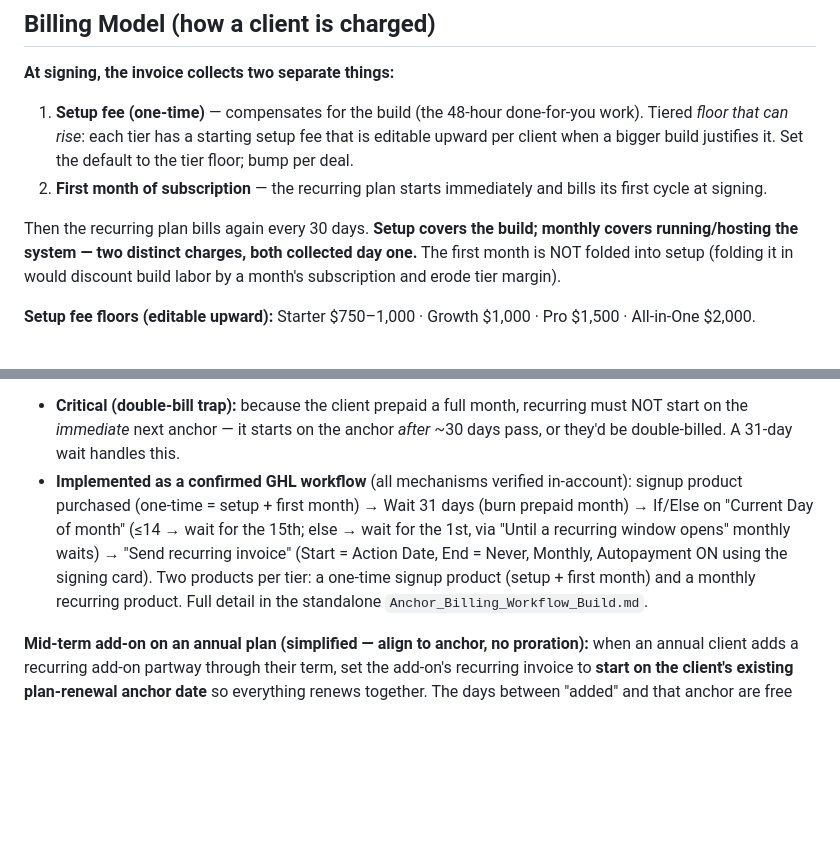
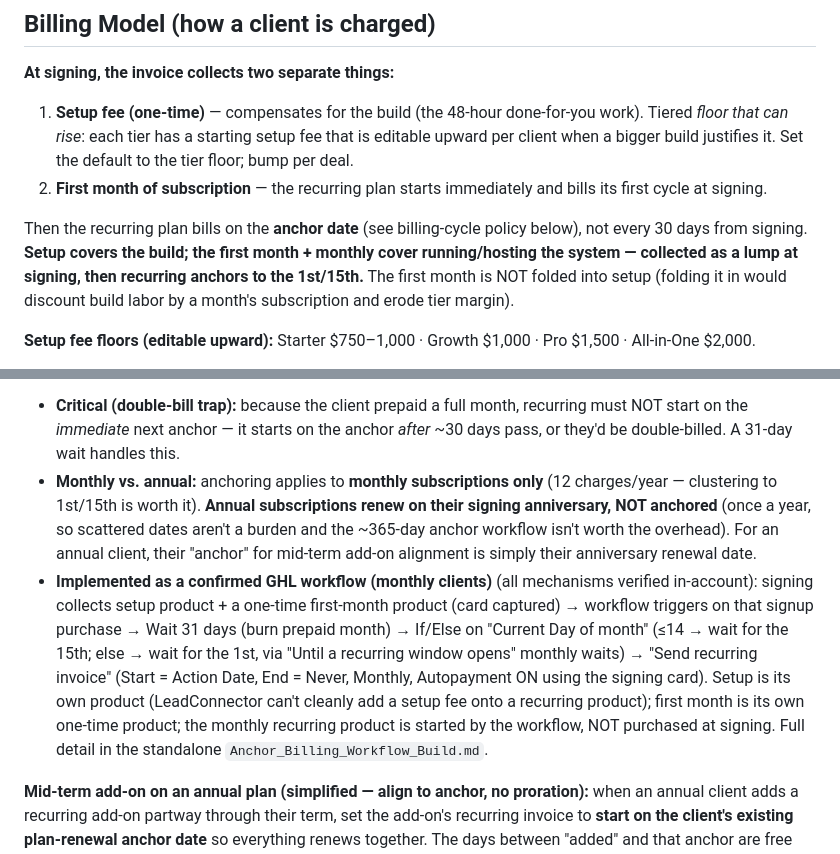
Before and after one commit to mckay-del/trendwise-tools, a Markdown page: docs/trendwise_context.md, 2 parts joined by grey strips. Drawn GitHub-style; blank space fills up the shorter version.

```diff
--- a/docs/trendwise_context.md
+++ b/docs/trendwise_context.md
@@ -750,7 +750,7 @@ AI Front Desk arrives two ways — as a standalone add-on OR bundled in All-in-O
 1. **Setup fee (one-time)** — compensates for the build (the 48-hour done-for-you work). Tiered *floor that can rise*: each tier has a starting setup fee that is editable upward per client when a bigger build justifies it. Set the default to the tier floor; bump per deal.
 2. **First month of subscription** — the recurring plan starts immediately and bills its first cycle at signing.
 
-Then the recurring plan bills again every 30 days. **Setup covers the build; monthly covers running/hosting the system — two distinct charges, both collected day one.** The first month is NOT folded into setup (folding it in would discount build labor by a month's subscription and erode tier margin).
+Then the recurring plan bills on the **anchor date** (see billing-cycle policy below), not every 30 days from signing. **Setup covers the build; the first month + monthly cover running/hosting the system — collected as a lump at signing, then recurring anchors to the 1st/15th.** The first month is NOT folded into setup (folding it in would discount build labor by a month's subscription and erode tier margin).
 
 **Setup fee floors (editable upward):** Starter $750–1,000 · Growth $1,000 · Pro $1,500 · All-in-One $2,000.
 
@@ -764,7 +764,8 @@ Then the recurring plan bills again every 30 days. **Setup covers the build; mon
 
 **Billing-cycle anchor dates (standard policy — no proration):** all recurring billing anchors to **two dates: the 1st and the 15th of the month.** Setup + first month are collected as a **lump at signing** (card captured); the recurring subscription then starts on the next anchor *after the prepaid month is used up* and repeats monthly on that anchor. No proration — the gap between "prepaid month ends" and "next anchor" is free goodwill, capped at ~2 weeks by using two anchors. Chosen because ease-of-setup and predictability matter more than recovering a couple weeks of income (but a whole month free — single anchor — was rejected; two anchors caps the giveaway).
 - **Critical (double-bill trap):** because the client prepaid a full month, recurring must NOT start on the *immediate* next anchor — it starts on the anchor *after* ~30 days pass, or they'd be double-billed. A 31-day wait handles this.
-- **Implemented as a confirmed GHL workflow** (all mechanisms verified in-account): signup product purchased (one-time = setup + first month) → Wait 31 days (burn prepaid month) → If/Else on "Current Day of month" (≤14 → wait for the 15th; else → wait for the 1st, via "Until a recurring window opens" monthly waits) → "Send recurring invoice" (Start = Action Date, End = Never, Monthly, Autopayment ON using the signing card). Two products per tier: a one-time signup product (setup + first month) and a monthly recurring product. Full detail in the standalone `Anchor_Billing_Workflow_Build.md`.
+- **Monthly vs. annual:** anchoring applies to **monthly subscriptions only** (12 charges/year — clustering to 1st/15th is worth it). **Annual subscriptions renew on their signing anniversary, NOT anchored** (once a year, so scattered dates aren't a burden and the ~365-day anchor workflow isn't worth the overhead). For an annual client, their "anchor" for mid-term add-on alignment is simply their anniversary renewal date.
+- **Implemented as a confirmed GHL workflow (monthly clients)** (all mechanisms verified in-account): signing collects setup product + a one-time first-month product (card captured) → workflow triggers on that signup purchase → Wait 31 days (burn prepaid month) → If/Else on "Current Day of month" (≤14 → wait for the 15th; else → wait for the 1st, via "Until a recurring window opens" monthly waits) → "Send recurring invoice" (Start = Action Date, End = Never, Monthly, Autopayment ON using the signing card). Setup is its own product (LeadConnector can't cleanly add a setup fee onto a recurring product); first month is its own one-time product; the monthly recurring product is started by the workflow, NOT purchased at signing. Full detail in the standalone `Anchor_Billing_Workflow_Build.md`.
 
 **Mid-term add-on on an annual plan (simplified — align to anchor, no proration):** when an annual client adds a recurring add-on partway through their term, set the add-on's recurring invoice to **start on the client's existing plan-renewal anchor date** so everything renews together. The days between "added" and that anchor are free (same no-proration logic as signup). Build it as a **recurring invoice** (Payments → Subscriptions/Invoices), **start date = plan-renewal anchor**, **annual frequency**, **NO end date** (an end date would bill once and stop, giving the add-on away after year one). The start date lives on the recurring invoice/subscription, NOT the product. **Layer 2 backup:** the "Annual Renewal Reminder" workflow (annual subscription purchased → wait ~358 days → create verify-billing task) pings ~a week before renewal so a silent failure can't cost 12 months. This is only a safety net — the recurring invoice is the real collection mechanism.
 
```
